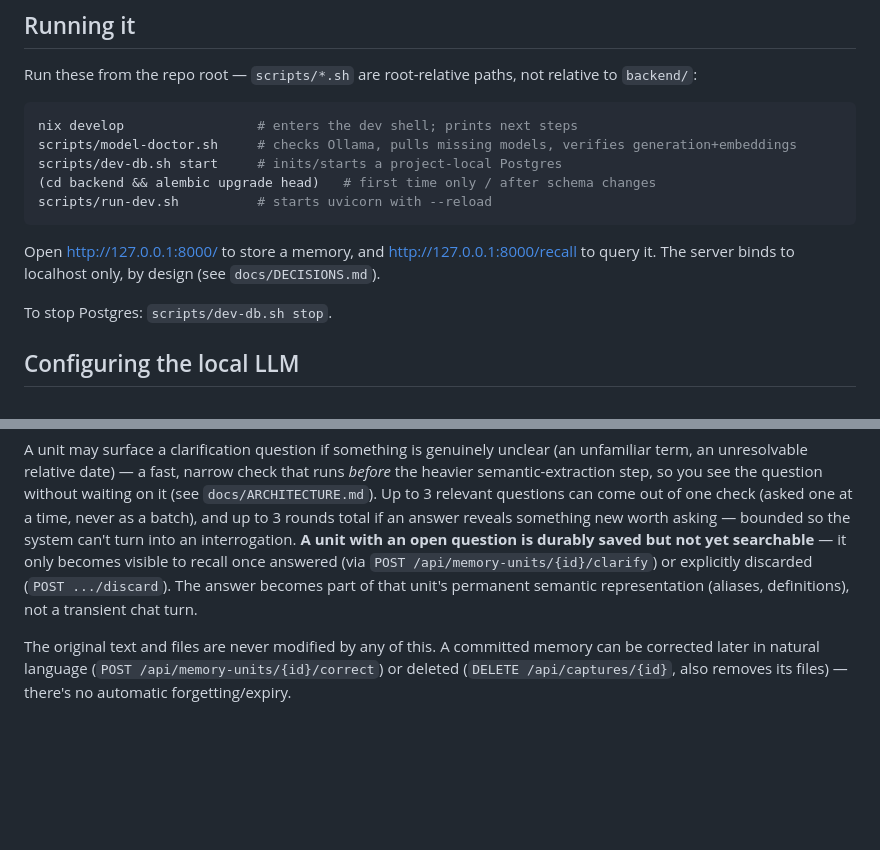
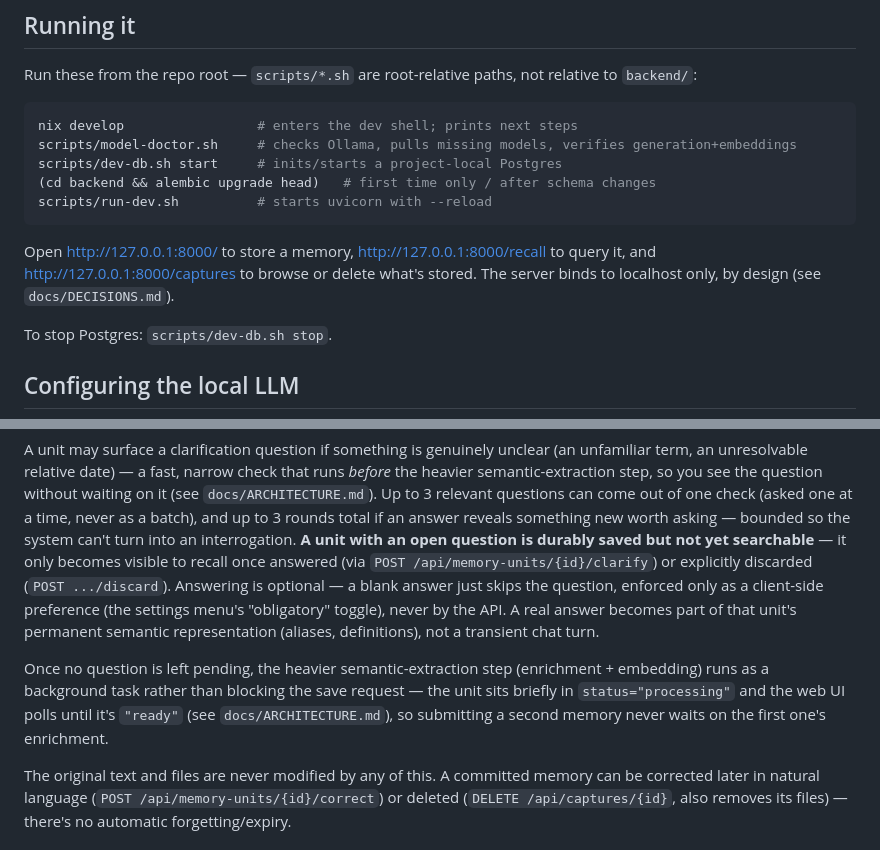
Before and after one commit to LuxKaiwalker/membase, a Markdown page: README.md, 2 parts joined by grey strips. Rendered like a GitHub page; blank space fills up the shorter version.

````diff
--- a/README.md
+++ b/README.md
@@ -31,9 +31,10 @@ scripts/dev-db.sh start     # inits/starts a project-local Postgres
 scripts/run-dev.sh          # starts uvicorn with --reload
 ```
 
-Open http://127.0.0.1:8000/ to store a memory, and
-http://127.0.0.1:8000/recall to query it. The server binds to localhost
-only, by design (see `docs/DECISIONS.md`).
+Open http://127.0.0.1:8000/ to store a memory,
+http://127.0.0.1:8000/recall to query it, and
+http://127.0.0.1:8000/captures to browse or delete what's stored. The
+server binds to localhost only, by design (see `docs/DECISIONS.md`).
 
 To stop Postgres: `scripts/dev-db.sh stop`.
 
@@ -75,8 +76,17 @@ something new worth asking — bounded so the system can't turn into an
 interrogation. **A unit with an open question is durably saved but not
 yet searchable** — it only becomes visible to recall once answered (via
 `POST /api/memory-units/{id}/clarify`) or explicitly discarded (`POST
-.../discard`). The answer becomes part of that unit's permanent semantic
-representation (aliases, definitions), not a transient chat turn.
+.../discard`). Answering is optional — a blank answer just skips the
+question, enforced only as a client-side preference (the settings menu's
+"obligatory" toggle), never by the API. A real answer becomes part of
+that unit's permanent semantic representation (aliases, definitions),
+not a transient chat turn.
+
+Once no question is left pending, the heavier semantic-extraction step
+(enrichment + embedding) runs as a background task rather than blocking
+the save request — the unit sits briefly in `status="processing"` and
+the web UI polls until it's `"ready"` (see `docs/ARCHITECTURE.md`), so
+submitting a second memory never waits on the first one's enrichment.
 
 The original text and files are never modified by any of this. A
 committed memory can be corrected later in natural language (`POST
````
Also changed, not shown: docs/ARCHITECTURE.md (+93 -38 lines).
